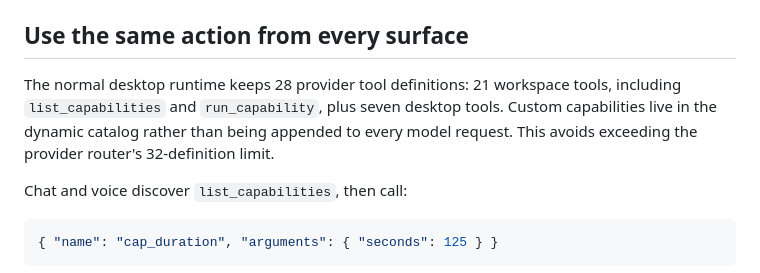
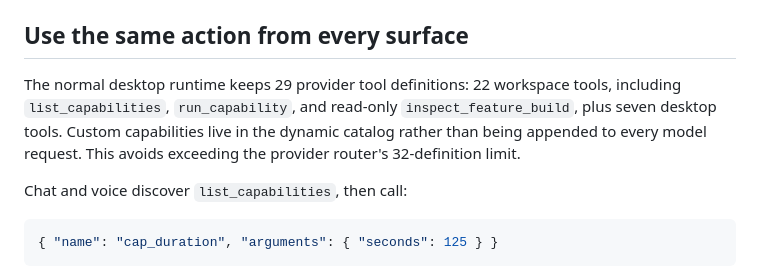
Before and after one commit to brayden-letwin/companion, a Markdown page: docs/CAPABILITIES.md, the part around the change. GitHub-like rendering.

```diff
--- a/docs/CAPABILITIES.md
+++ b/docs/CAPABILITIES.md
@@ -95,7 +95,7 @@ The parent assigns nested IDs such as `host:1`, checkpoints an accepted call bef
 
 ## Use the same action from every surface
 
-The normal desktop runtime keeps 28 provider tool definitions: 21 workspace tools, including `list_capabilities` and `run_capability`, plus seven desktop tools. Custom capabilities live in the dynamic catalog rather than being appended to every model request. This avoids exceeding the provider router's 32-definition limit.
+The normal desktop runtime keeps 29 provider tool definitions: 22 workspace tools, including `list_capabilities`, `run_capability`, and read-only `inspect_feature_build`, plus seven desktop tools. Custom capabilities live in the dynamic catalog rather than being appended to every model request. This avoids exceeding the provider router's 32-definition limit.
 
 Chat and voice discover `list_capabilities`, then call:
 
```
Also changed, not shown: docs/EXTENSIONS.md (+8 -2 lines).
